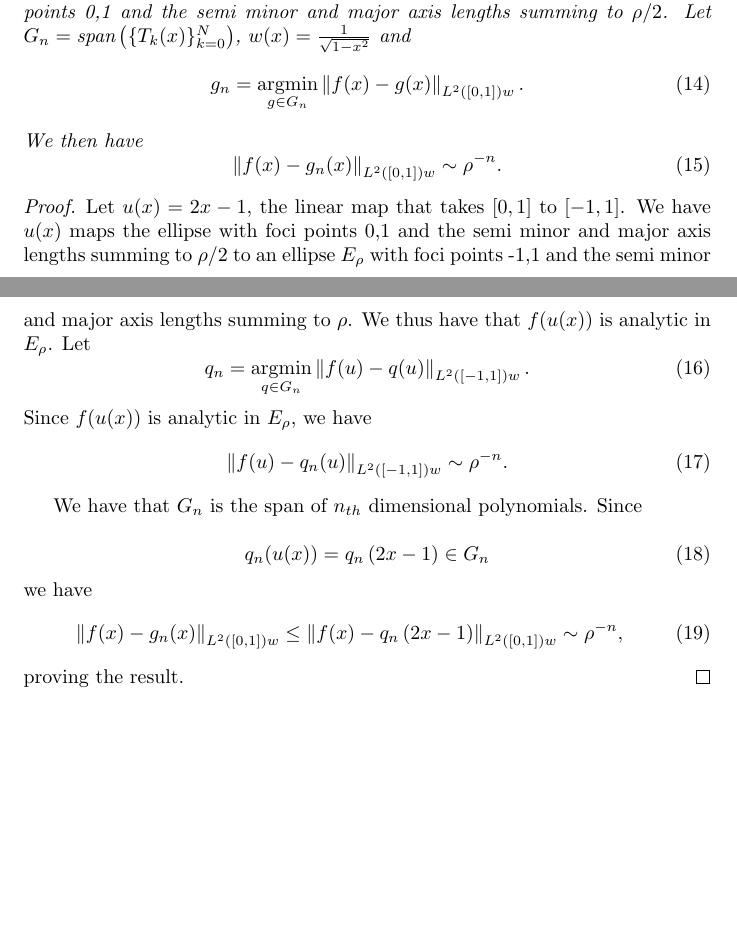
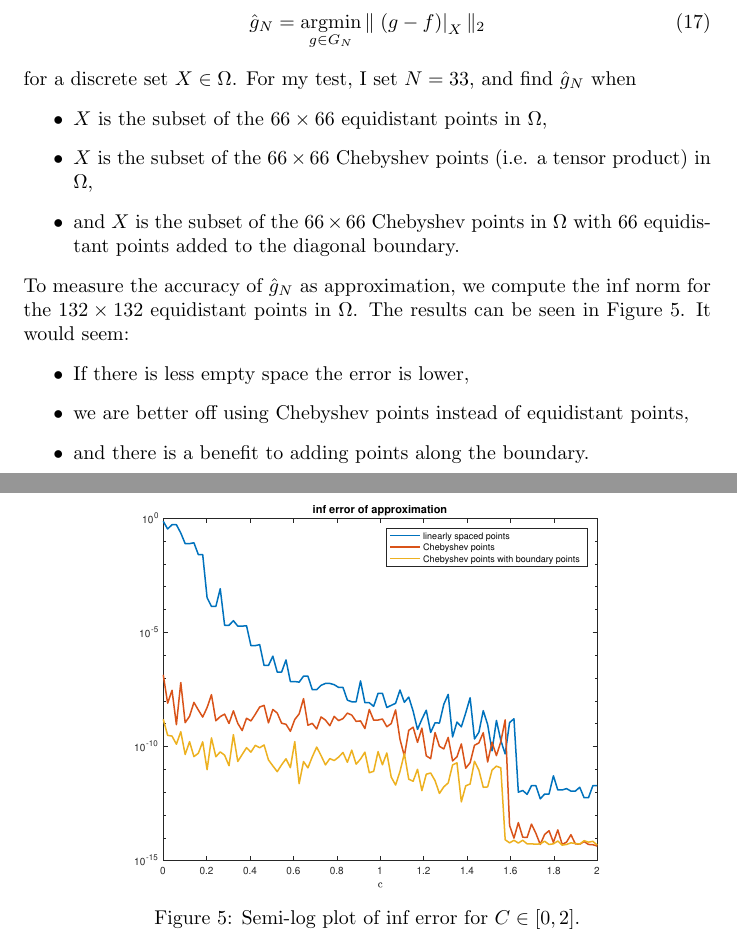
Before and after one commit to tobydriscoll/blinking-pum, a LaTeX document (PUNDJOURNAL.tex): two parts of pages 11 and 12 of 12 before the commit and two parts of pages 12 and 13 of 13 after it, joined at a grey line, cut at the place of the change, the shorter picture padded with empty space. Compiled offline with pdfLaTeX; a LaTeX package or settings file that is missing is left out.

Commit message:
added test for least squares approximation. updated the journal

```diff
--- a/PUNDJOURNAL.tex
+++ b/PUNDJOURNAL.tex
@@ -502,25 +502,5 @@ Let $X_M \subset \Omega$ be a discrete set of $M$ points. We instead solve for
 
 The first question that comes to mind is: as $M \to \infty$, does $\hat{g}_N \to g_n$ (at least in exact arithmetic)? I would suspect so.
 
-\subsection{Simple 1D projection}
-\begin{lemma}
-Suppose $f(x):[0,1]\to \C$ is analytic in an ellipse with foci points 0,1 and the semi minor and major axis lengths summing to $\rho/2$. Let $G_n = \text{span} \lp \{T_k(x)\}_{k=0}^N \rp$, $w(x) = \frac{1}{\sqrt{1-x^2}}$ and
-\begin{equation}
-g_n = \argmin_{g \in G_n} \left \| f(x) - g(x) \right \|_{L^2([0,1])w}.
-\end{equation}
-We then have
-\begin{equation}
-\left \| f(x) -g_n(x) \right \|_{L^2([0,1])w} \sim \rho^{-n}.
-\end{equation}
-\end{lemma}
-\begin{proof}
-Let $u(x)=2x-1$, the linear map that takes $[0,1]$ to $[-1,1]$. We have $u(x)$ maps the ellipse with foci points 0,1 and the semi minor and major axis lengths summing to $\rho/2$ to an ellipse $E_\rho$ with foci points -1,1 and the semi minor and major axis lengths summing to $\rho$. We thus have that $f(u(x))$ is analytic in $E_\rho$. Let
-\begin{equation}
-q_n = \argmin_{q \in G_n} \left \| f(u) - q(u) \right \|_{L^2([-1,1])w}.
-\end{equation}
-Since $f(u(x))$ is analytic in $E_\rho$, we have
-\begin{equation}
-\left \| f(u) - q_n(u) \right \|_{L^2([-1,1])w} \sim \rho^{-n}.
-\end{equation}
+\subsection{Simple 2D experiment}
 
- We have that $G_n$ is the span of $n_{th}$ dimensional polynomials. Since
@@ -527,10 +522 @@ Since $f(u(x))$ is analytic in $E_\rho$, we have
 
- \begin{equation}
- q_n(u(x))=q_n\lp 2x-1 \rp \in G_n
- \end{equation}
-we have
- \begin{equation}
-\left \| f(x) - g_n(x) \right \|_{L^2([0,1])w} \leq \left \| f(x) - q_n \lp 2x-1 \rp \right \|_{L^2([0,1])w} \sim \rho^{-n},
-\end{equation}
-proving the result.
-\end{proof}
@@ -537,2 +529,58 @@ proving the result.
+\hat{g}_N = \argmin_{g \in G_N} \| \left . (g-f) \right |_{X} \|_2
+\end{align}
+for a discrete set $X \in \Omega$. For my test, I set $N=33$, and find $\hat{g}_N$ when
+\begin{itemize}
+\item $X$ is the subset of the $66 \times 66$ equidistant points in $\Omega$,
+\item $X$ is the subset of the $66 \times 66$ Chebyshev points (i.e. a tensor product) in $\Omega$,
+\item and $X$ is the subset of the $66 \times 66$ Chebyshev points in $\Omega$ with 66 equidistant points added to the diagonal boundary.
+\end{itemize}
+To measure the accuracy of $\hat{g}_N $ as approximation, we compute the inf norm for the $132 \times 132$ equidistant points in $\Omega$. The results can be seen in Figure~\ref{line_err_plots}. It would seem:
+\begin{itemize}
+\item If there is less empty space the error is lower,
+\item we are better off using Chebyshev points instead of equidistant points,
+\item and there is a benefit to adding points along the boundary.
+\end{itemize}
+
+
+\begin{figure}[!h]
+\centering
+\includegraphics[scale = 0.5]{line_err_plot.eps}
+\caption{Semi-log plot of inf error for $C \in [0,2]$.}
+\label{line_err_plots}
+\end{figure}
+
+
+%\subsection{Simple 1D projection}
+%\begin{lemma}
+%Suppose $f(x):[0,1]\to \C$ is analytic in an ellipse with foci points 0,1 and the semi minor and major axis lengths summing to $\rho/2$. Let $G_n = \text{span} \lp \{T_k(x)\}_{k=0}^N \rp$, $w(x) = \frac{1}{\sqrt{1-x^2}}$ and
+%\begin{equation}
+%g_n = \argmin_{g \in G_n} \left \| f(x) - g(x) \right \|_{L^2([0,1])w}.
+%\end{equation}
+%We then have
+%\begin{equation}
+%\left \| f(x) -g_n(x) \right \|_{L^2([0,1])w} \sim \rho^{-n}.
+%\end{equation}
+%\end{lemma}
+%\begin{proof}
+%Let $u(x)=2x-1$, the linear map that takes $[0,1]$ to $[-1,1]$. We have $u(x)$ maps the ellipse with foci points 0,1 and the semi minor and major axis lengths summing to $\rho/2$ to an ellipse $E_\rho$ with foci points -1,1 and the semi minor and major axis lengths summing to $\rho$. We thus have that $f(u(x))$ is analytic in $E_\rho$. Let
+%\begin{equation}
+%q_n = \argmin_{q \in G_n} \left \| f(u) - q(u) \right \|_{L^2([-1,1])w}.
+%\end{equation}
+%Since $f(u(x))$ is analytic in $E_\rho$, we have
+%\begin{equation}
+%\left \| f(u) - q_n(u) \right \|_{L^2([-1,1])w} \sim \rho^{-n}.
+%\end{equation}
+%
+% We have that $G_n$ is the span of $n_{th}$ dimensional polynomials. Since
+%
+% \begin{equation}
+% q_n(u(x))=q_n\lp 2x-1 \rp \in G_n
+% \end{equation}
+%we have
+% \begin{equation}
+%\left \| f(x) - g_n(x) \right \|_{L^2([0,1])w} \leq \left \| f(x) - q_n \lp 2x-1 \rp \right \|_{L^2([0,1])w} \sim \rho^{-n},
+%\end{equation}
+%proving the result.
+%\end{proof}
 
 \end{document}
```
Also changed, not shown: PUNDJOURNAL.pdf, line_err_plot.eps (added), subset_plot.eps (added), PUNDJOURNAL.tex (21 more changed lines), 1 other file.
